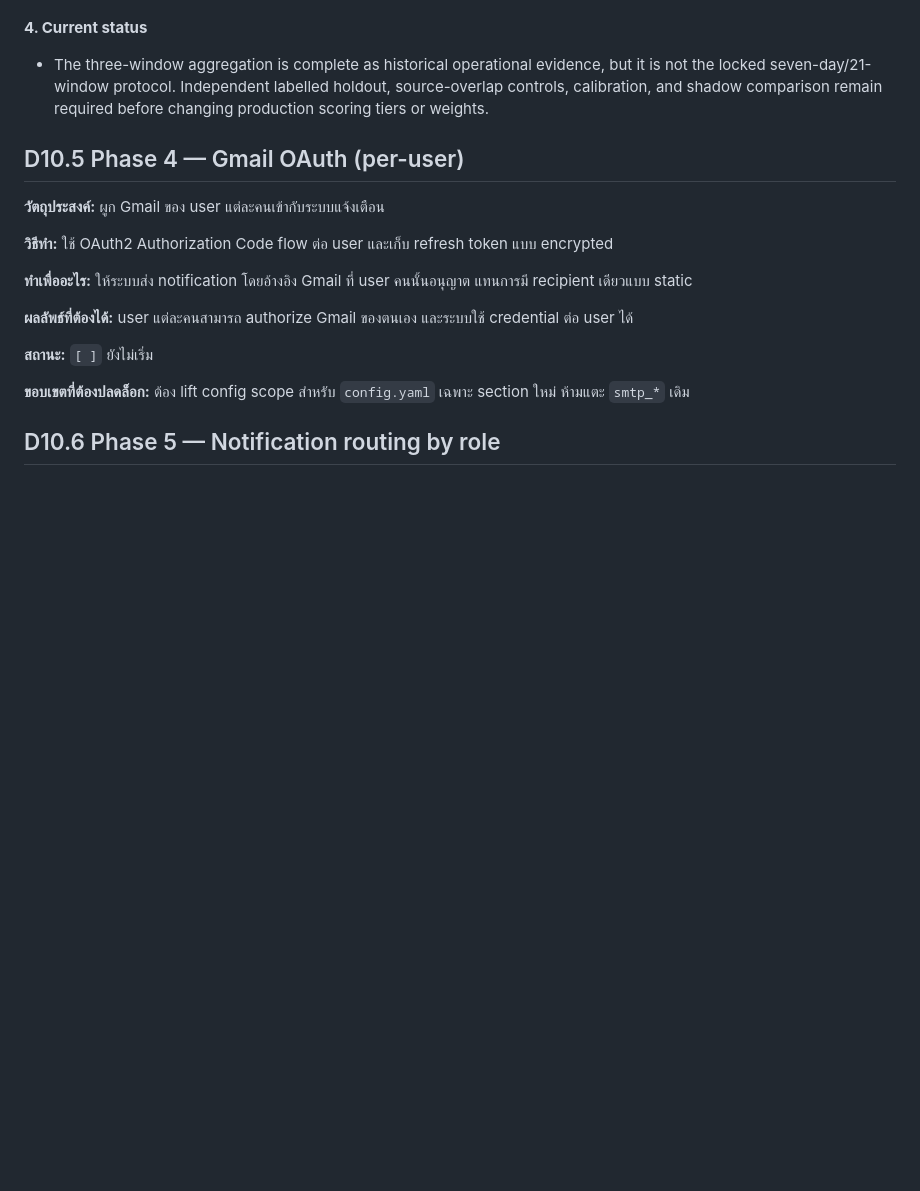
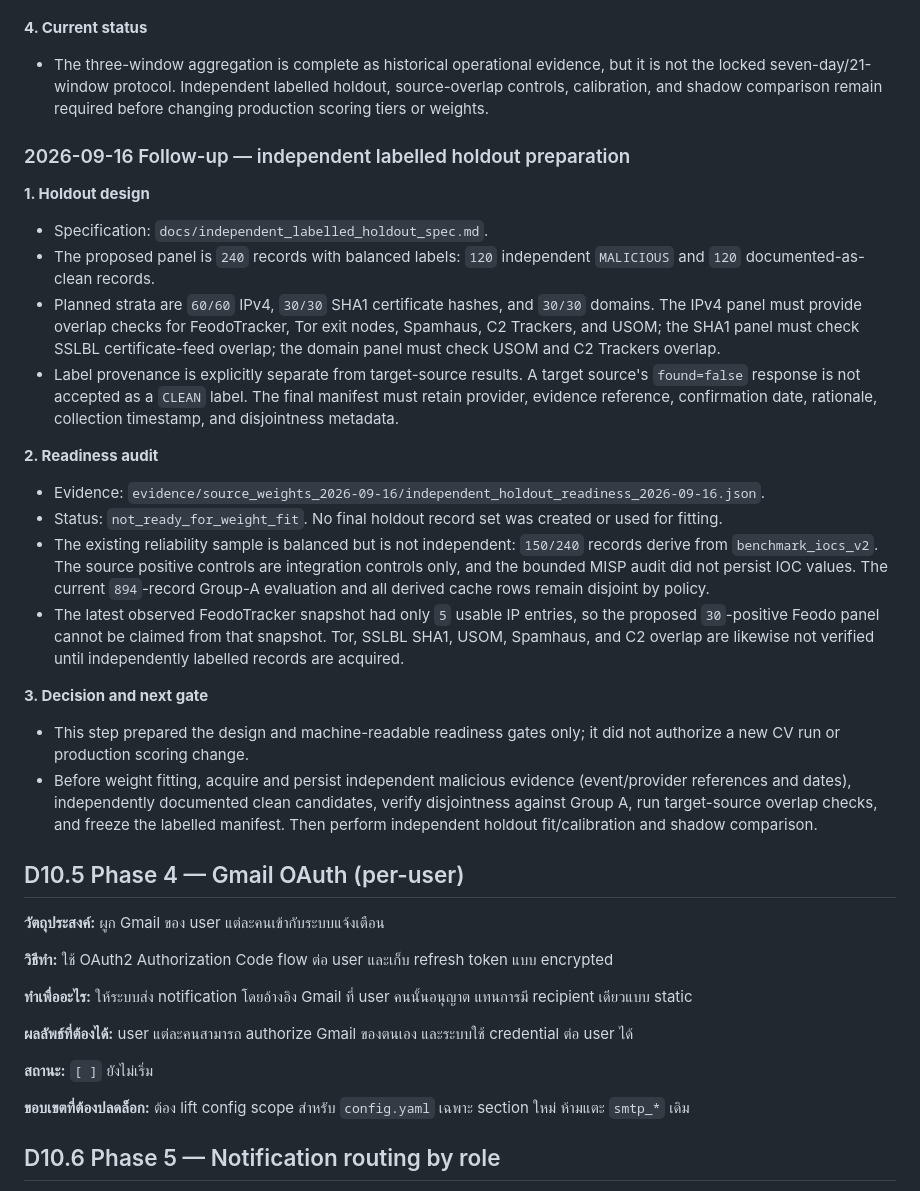
Before and after one commit to kanokrot/cabta-llm, a Markdown page: docs/CABTA_scope_ledger.md, the part around the change. Rendered like a GitHub page; blank space fills up the shorter version.

Commit message:
record independent holdout readiness audit

```diff
--- a/docs/CABTA_scope_ledger.md
+++ b/docs/CABTA_scope_ledger.md
@@ -1188,6 +1188,45 @@ coverage as an interim result while documenting the limitation.
   holdout, source-overlap controls, calibration, and shadow comparison remain
   required before changing production scoring tiers or weights.
 
+### 2026-09-16 Follow-up — independent labelled holdout preparation
+
+**1. Holdout design**
+- Specification: `docs/independent_labelled_holdout_spec.md`.
+- The proposed panel is `240` records with balanced labels: `120` independent
+  `MALICIOUS` and `120` documented-as-clean records.
+- Planned strata are `60/60` IPv4, `30/30` SHA1 certificate hashes, and
+  `30/30` domains. The IPv4 panel must provide overlap checks for FeodoTracker,
+  Tor exit nodes, Spamhaus, C2 Trackers, and USOM; the SHA1 panel must check
+  SSLBL certificate-feed overlap; the domain panel must check USOM and C2
+  Trackers overlap.
+- Label provenance is explicitly separate from target-source results. A
+  target source's `found=false` response is not accepted as a `CLEAN` label.
+  The final manifest must retain provider, evidence reference, confirmation
+  date, rationale, collection timestamp, and disjointness metadata.
+
+**2. Readiness audit**
+- Evidence: `evidence/source_weights_2026-09-16/independent_holdout_readiness_2026-09-16.json`.
+- Status: `not_ready_for_weight_fit`. No final holdout record set was created
+  or used for fitting.
+- The existing reliability sample is balanced but is not independent: `150/240`
+  records derive from `benchmark_iocs_v2`. The source positive controls are
+  integration controls only, and the bounded MISP audit did not persist IOC
+  values. The current `894`-record Group-A evaluation and all derived cache
+  rows remain disjoint by policy.
+- The latest observed FeodoTracker snapshot had only `5` usable IP entries,
+  so the proposed `30`-positive Feodo panel cannot be claimed from that
+  snapshot. Tor, SSLBL SHA1, USOM, Spamhaus, and C2 overlap are likewise not
+  verified until independently labelled records are acquired.
+
+**3. Decision and next gate**
+- This step prepared the design and machine-readable readiness gates only; it
+  did not authorize a new CV run or production scoring change.
+- Before weight fitting, acquire and persist independent malicious evidence
+  (event/provider references and dates), independently documented clean
+  candidates, verify disjointness against Group A, run target-source overlap
+  checks, and freeze the labelled manifest. Then perform independent holdout
+  fit/calibration and shadow comparison.
+
 ## D10.5 Phase 4 — Gmail OAuth (per-user)
 
 **วัตถุประสงค์:** ผูก Gmail ของ user แต่ละคนเข้ากับระบบแจ้งเตือน
```
